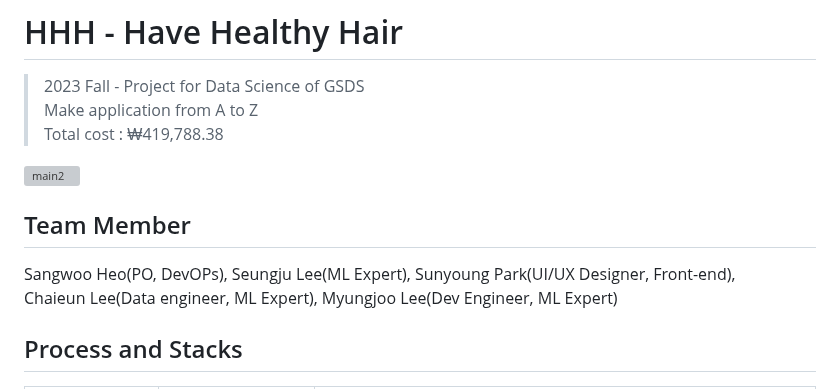
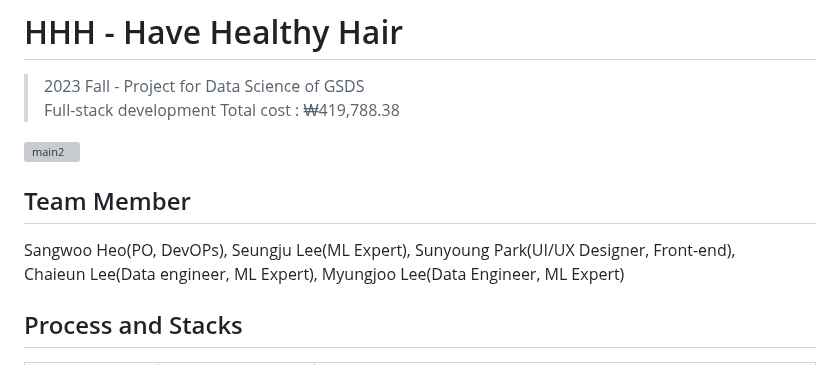
Before and after one commit to p4dsG4/have-healthy-hair, a Markdown page: README.md, the part around the change. Rendered like a GitHub page; grey boxes are pictures that could not be loaded.

```diff
--- a/README.md
+++ b/README.md
@@ -1,13 +1,13 @@
 # HHH - Have Healthy Hair
 > 2023 Fall - Project for Data Science of GSDS
-> Make application from A to Z
+> Full-stack development
 > Total cost : ₩419,788.38
 
 ![main2](https://github.com/p4dsG4/have-healthy-hair/assets/85481704/9cbf8bb2-7f21-41c1-8675-56de3050dc09)
 
 ## Team Member
 Sangwoo Heo(PO, DevOPs), Seungju Lee(ML Expert), Sunyoung Park(UI/UX Designer, Front-end),
-Chaieun Lee(Data engineer, ML Expert), Myungjoo Lee(Dev Engineer, ML Expert)
+Chaieun Lee(Data engineer, ML Expert), Myungjoo Lee(Data Engineer, ML Expert)
 
 ## Process and Stacks
 Process | Tools | Detail
```
